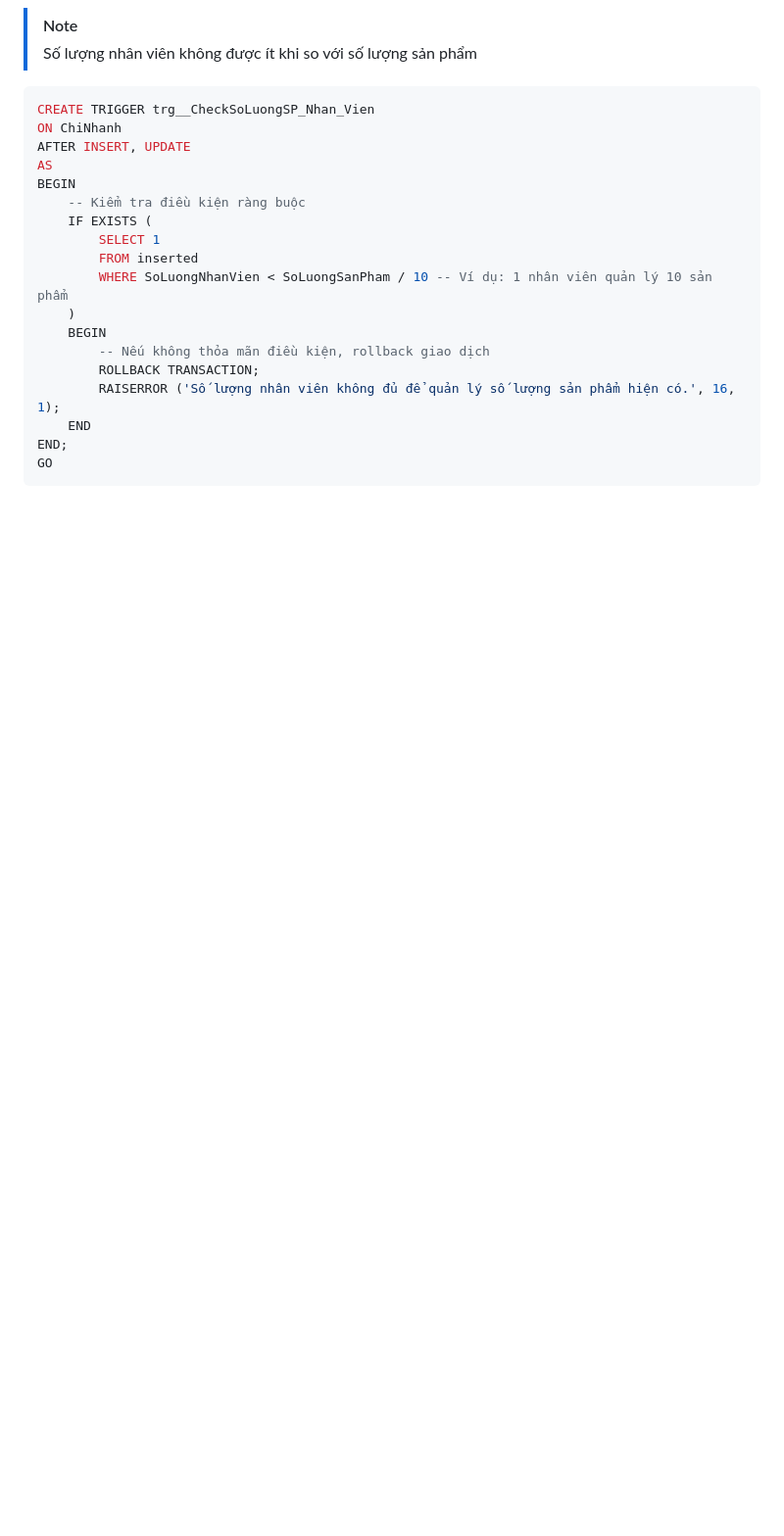
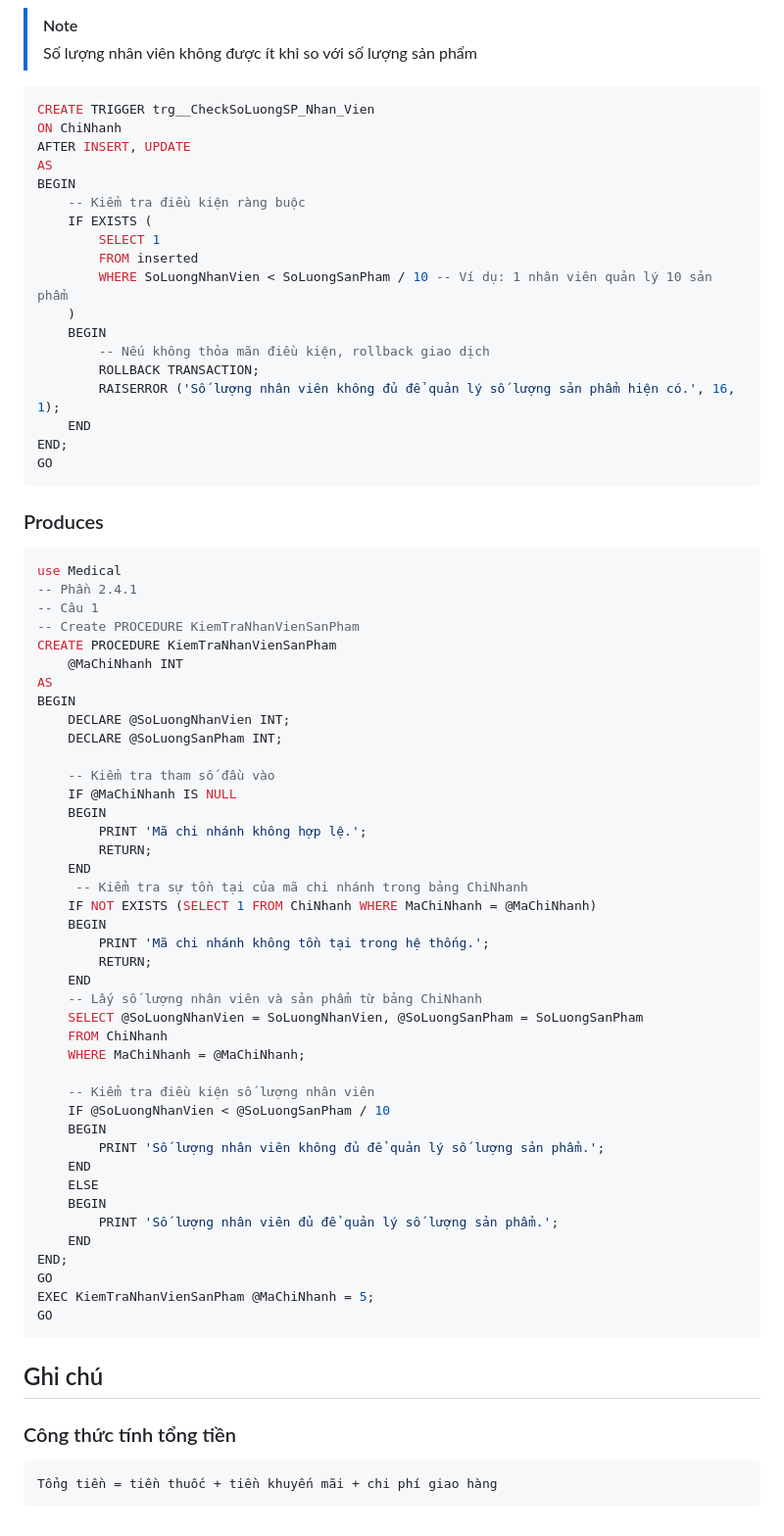
Before and after one commit to bnhtho/2333017_DB_SQL, a Markdown page: readme.md, the part around the change printed below. Shown: that part at 98% size. Drawn GitHub-style; blank space fills up the shorter version.

````diff
--- a/readme.md
+++ b/readme.md
@@ -320,3 +135,53 @@ BEGIN
 END;
 GO
 ```
+### Produces
+```sql
+use Medical
+-- Phần 2.4.1
+-- Câu 1
+-- Create PROCEDURE KiemTraNhanVienSanPham
+CREATE PROCEDURE KiemTraNhanVienSanPham
+    @MaChiNhanh INT
+AS
+BEGIN
+    DECLARE @SoLuongNhanVien INT;
+    DECLARE @SoLuongSanPham INT;
+
+    -- Kiểm tra tham số đầu vào
+    IF @MaChiNhanh IS NULL
+    BEGIN
+        PRINT 'Mã chi nhánh không hợp lệ.';
+        RETURN;
+    END
+	 -- Kiểm tra sự tồn tại của mã chi nhánh trong bảng ChiNhanh
+    IF NOT EXISTS (SELECT 1 FROM ChiNhanh WHERE MaChiNhanh = @MaChiNhanh)
+    BEGIN
+        PRINT 'Mã chi nhánh không tồn tại trong hệ thống.';
+        RETURN;
+    END
+    -- Lấy số lượng nhân viên và sản phẩm từ bảng ChiNhanh
+    SELECT @SoLuongNhanVien = SoLuongNhanVien, @SoLuongSanPham = SoLuongSanPham
+    FROM ChiNhanh
+    WHERE MaChiNhanh = @MaChiNhanh;
+
+    -- Kiểm tra điều kiện số lượng nhân viên
+    IF @SoLuongNhanVien < @SoLuongSanPham / 10
+    BEGIN
+        PRINT 'Số lượng nhân viên không đủ để quản lý số lượng sản phẩm.';
+    END
+    ELSE
+    BEGIN
+        PRINT 'Số lượng nhân viên đủ để quản lý số lượng sản phẩm.';
+    END
+END;
+GO
+EXEC KiemTraNhanVienSanPham @MaChiNhanh = 5;
+GO
+```
+
+## Ghi chú
+### Công thức tính tổng tiền
+```
+Tổng tiền = tiền thuốc + tiền khuyến mãi + chi phí giao hàng
+```
````
Also changed, not shown: other parts of readme.md (+23 -208 lines).
